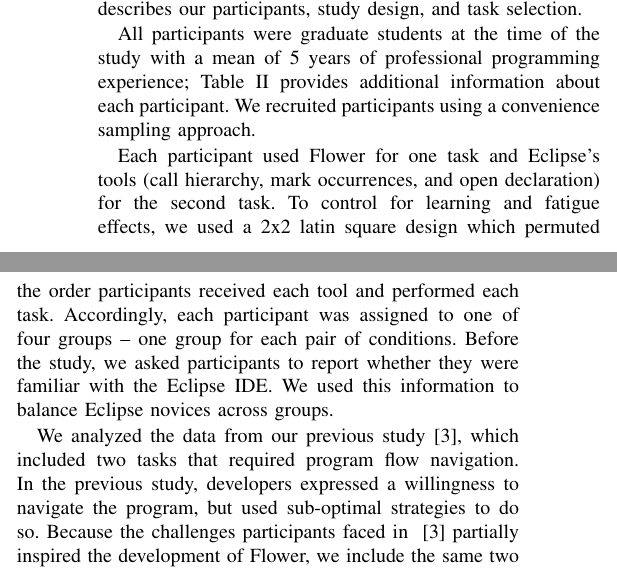
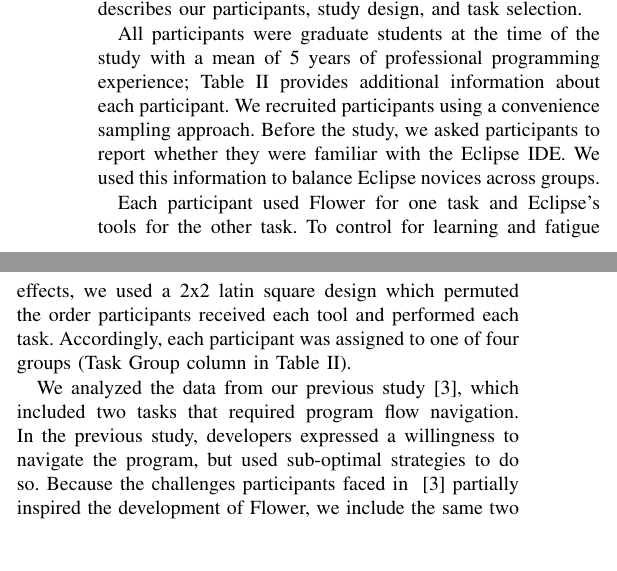
Before and after one commit to DeveloperLiberationFront/Program-Navigation-Plugin, a LaTeX paper (progNav Paper/progNav Paper.tex): two parts of the columns of page 3 of 5, joined at a grey line, cut so that both start at the same text, the shorter picture padded with empty space. Compiled offline with pdfLaTeX; a missing font is replaced by an installed copy or a similar font; a LaTeX package or settings file that is missing is left out.

Commit message:
Shuffling around discussion about groups and pre-study question in methodology. Fixes #61 Fixes #62

```diff
--- a/progNav Paper/progNav Paper.tex
+++ b/progNav Paper/progNav Paper.tex
@@ -255,10 +255,11 @@ To answer (b), we measured how quickly and accurately participants completed dif
 The remainder of this section describes our participants, study design, and task selection.
 
 All participants were graduate students at the time of the study with a mean of 5 years of professional programming experience; Table \ref{table:participants} provides additional information about each participant. We recruited participants using a convenience sampling approach.
+Before the study, we asked participants to report whether they were familiar with the Eclipse IDE. We used this information to balance Eclipse novices across groups.
 
-Each participant used \toolName~for one task and Eclipse's tools (call hierarchy, mark occurrences, and open declaration) for the second task.
-To control for learning and fatigue effects, we used a 2x2 latin square design which permuted the order participants received each tool and performed each task. Accordingly, each participant was assigned to one of four groups -- one group for each pair of conditions.
-Before the study, we asked participants to report whether they were familiar with the Eclipse IDE. We used this information to balance Eclipse novices across groups.
+Each participant used \toolName~for one task and Eclipse's tools for the other task.
+To control for learning and fatigue effects, we used a 2x2 latin square design which permuted the order participants received each tool and performed each task.
+Accordingly, each participant was assigned to one of four groups (Task Group column in Table \ref{table:participants}).
 
 We analyzed the data from our previous study~\cite{Smith2015}, which included two tasks that required program flow navigation.
 In the previous study, developers expressed a willingness to navigate the program, but used sub-optimal strategies to do so.
```
